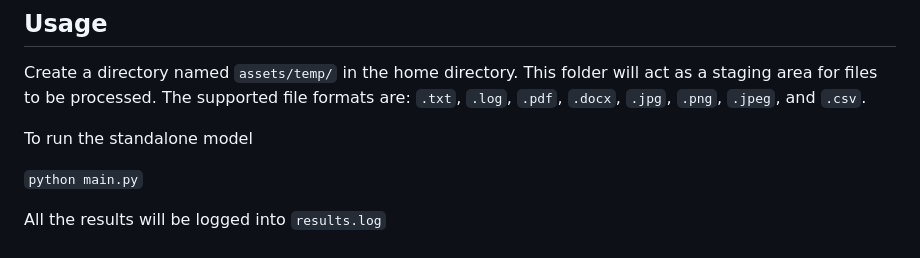
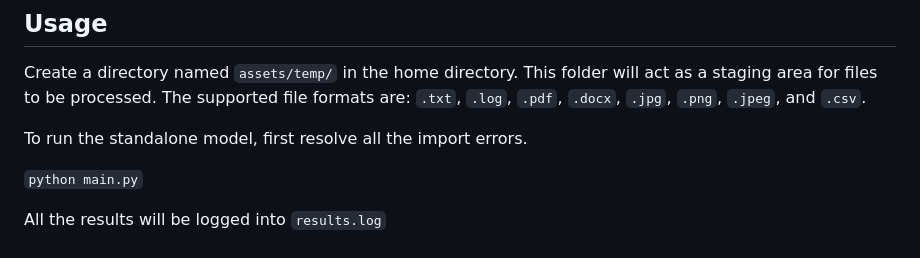
Before and after one commit to PritK99/Data-Watchdog, a Markdown page: model/README.md, the part around the change. GitHub-like rendering.

```diff
--- a/model/README.md
+++ b/model/README.md
@@ -40,7 +40,7 @@ Install all the required libraries
 
 Create a directory named `assets/temp/` in the home directory. This folder will act as a staging area for files to be processed. The supported file formats are: `.txt`, `.log`, `.pdf`, `.docx`, `.jpg`, `.png`, `.jpeg`, and `.csv`.
 
-To run the standalone model
+To run the standalone model, first resolve all the import errors.
 
 `python main.py`
 
```
Also changed, not shown: assets/temp/mastercard.jpg (renamed from assets/temp/world-mastercard-card_1280x720.jpg), assets/temp/twitter_ss.jpg (added), 12 other files.
